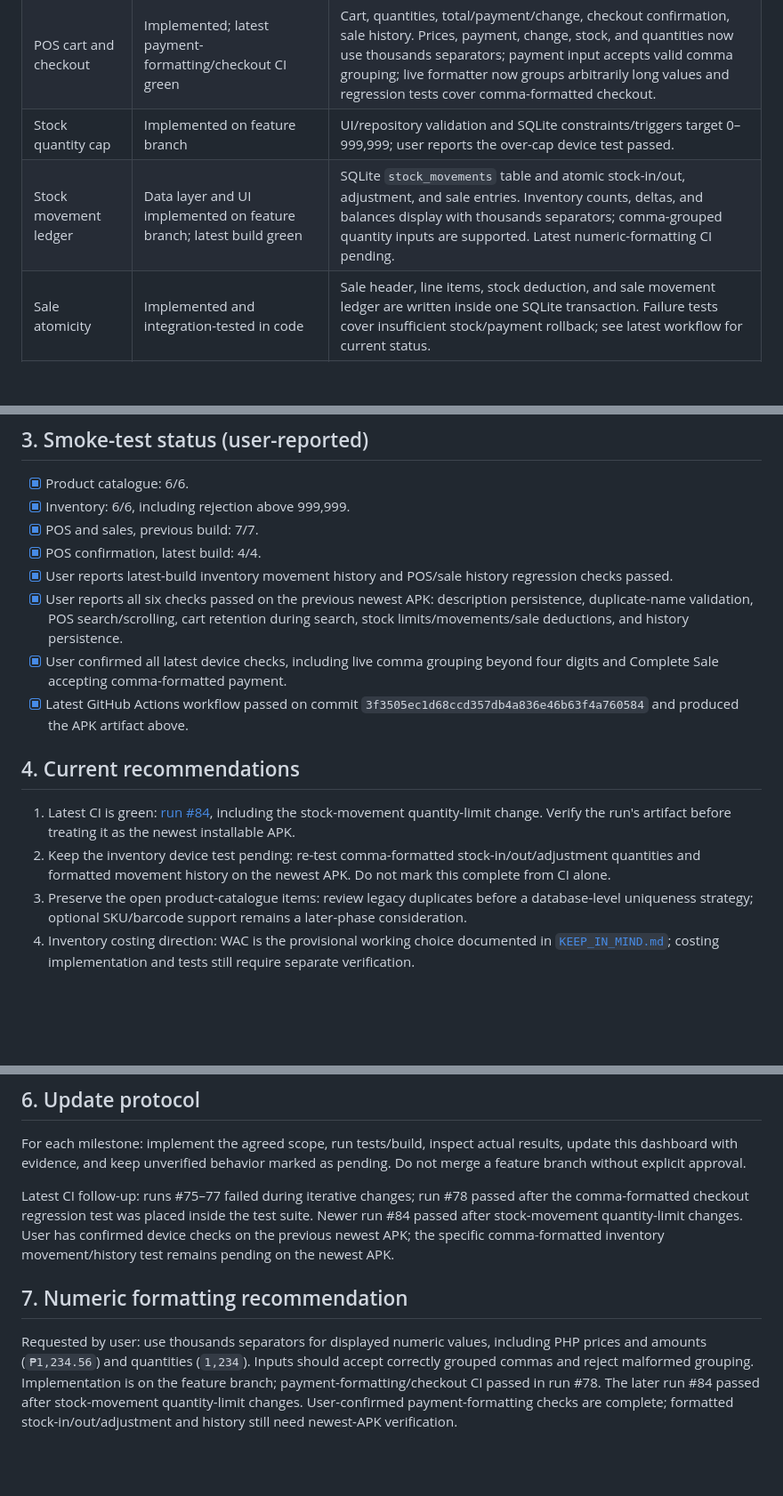
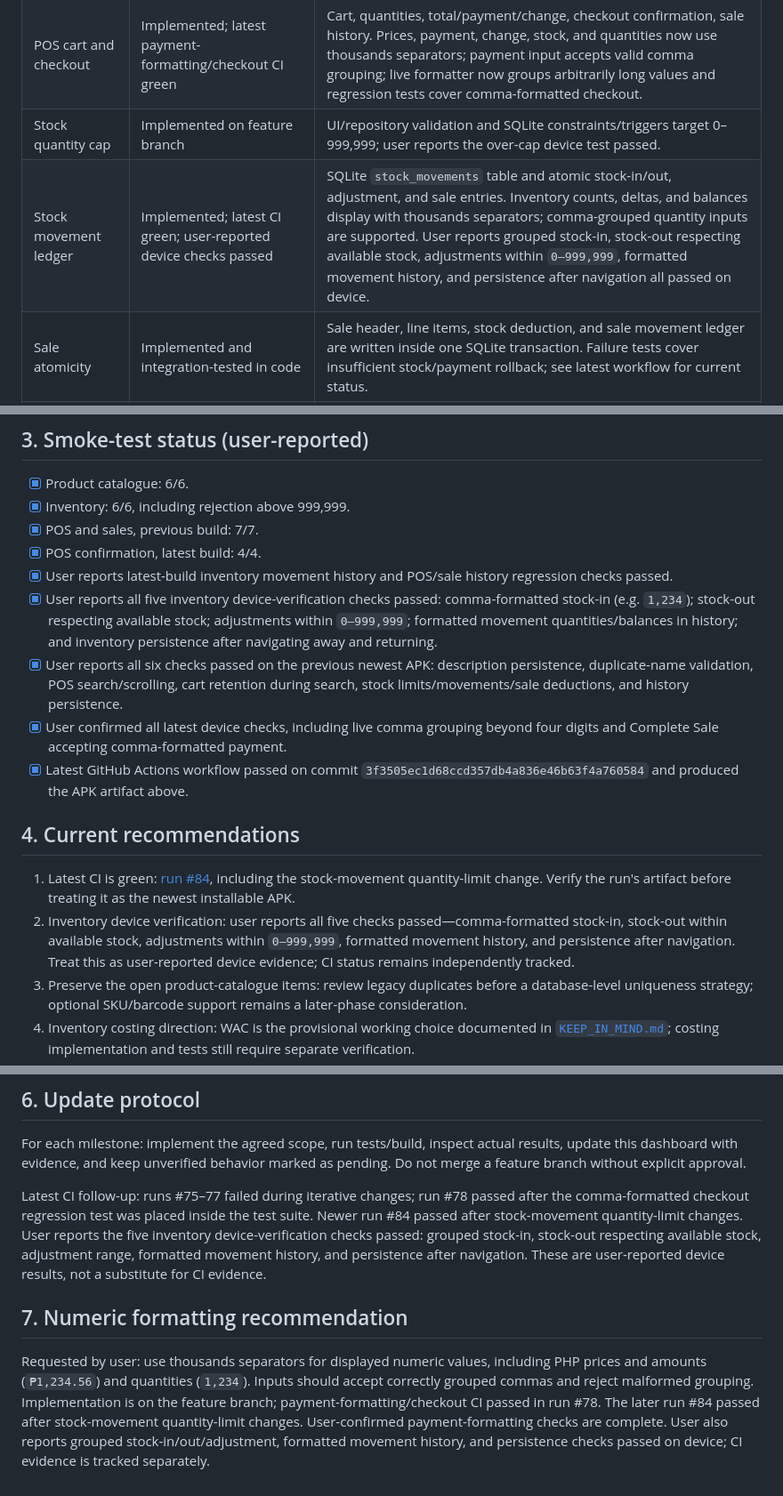
Before and after one commit to JasonScottCManalo12/grocery-business-app, a Markdown page: PROJECT_STATUS.md, 3 parts joined by grey strips. Shown at 89% size. GitHub-like rendering; blank space fills up the shorter version.

Commit message:
docs: record inventory device verification results

```diff
--- a/PROJECT_STATUS.md
+++ b/PROJECT_STATUS.md
@@ -22,7 +22,7 @@ Delivery order: **Android APK → web → desktop**. Phase 1 is traditional groc
 | Product SQLite persistence | User-reported device verification complete | Create/edit/deactivate and restart persistence passed. |
 | POS cart and checkout | Implemented; latest payment-formatting/checkout CI green | Cart, quantities, total/payment/change, checkout confirmation, sale history. Prices, payment, change, stock, and quantities now use thousands separators; payment input accepts valid comma grouping; live formatter now groups arbitrarily long values and regression tests cover comma-formatted checkout. |
 | Stock quantity cap | Implemented on feature branch | UI/repository validation and SQLite constraints/triggers target 0–999,999; user reports the over-cap device test passed. |
-| Stock movement ledger | Data layer and UI implemented on feature branch; latest build green | SQLite `stock_movements` table and atomic stock-in/out, adjustment, and sale entries. Inventory counts, deltas, and balances display with thousands separators; comma-grouped quantity inputs are supported. Latest numeric-formatting CI pending. |
+| Stock movement ledger | Implemented; latest CI green; user-reported device checks passed | SQLite `stock_movements` table and atomic stock-in/out, adjustment, and sale entries. Inventory counts, deltas, and balances display with thousands separators; comma-grouped quantity inputs are supported. User reports grouped stock-in, stock-out respecting available stock, adjustments within `0–999,999`, formatted movement history, and persistence after navigation all passed on device. |
 | Sale atomicity | Implemented and integration-tested in code | Sale header, line items, stock deduction, and sale movement ledger are written inside one SQLite transaction. Failure tests cover insufficient stock/payment rollback; see latest workflow for current status. |
 | Web / desktop | Not started | After Android MVP. |
 | Crypto modules | Deferred | Must not delay traditional grocery operations. |
@@ -43,6 +43,7 @@ Delivery order: **Android APK → web → desktop**. Phase 1 is traditional groc
 - [x] POS and sales, previous build: 7/7.
 - [x] POS confirmation, latest build: 4/4.
 - [x] User reports latest-build inventory movement history and POS/sale history regression checks passed.
+- [x] User reports all five inventory device-verification checks passed: comma-formatted stock-in (e.g. `1,234`); stock-out respecting available stock; adjustments within `0–999,999`; formatted movement quantities/balances in history; and inventory persistence after navigating away and returning.
 - [x] User reports all six checks passed on the previous newest APK: description persistence, duplicate-name validation, POS search/scrolling, cart retention during search, stock limits/movements/sale deductions, and history persistence.
 - [x] User confirmed all latest device checks, including live comma grouping beyond four digits and Complete Sale accepting comma-formatted payment.
 - [x] Latest GitHub Actions workflow passed on commit `3f3505ec1d68ccd357db4a836e46b63f4a760584` and produced the APK artifact above.
@@ -50,7 +51,7 @@ Delivery order: **Android APK → web → desktop**. Phase 1 is traditional groc
 ## 4. Current recommendations
 
 1. Latest CI is green: [run #84](https://github.com/JasonScottCManalo12/grocery-business-app/actions/runs/40639896925), including the stock-movement quantity-limit change. Verify the run's artifact before treating it as the newest installable APK.
-2. Keep the inventory device test pending: re-test comma-formatted stock-in/out/adjustment quantities and formatted movement history on the newest APK. Do not mark this complete from CI alone.
+2. Inventory device verification: user reports all five checks passed—comma-formatted stock-in, stock-out within available stock, adjustments within `0–999,999`, formatted movement history, and persistence after navigation. Treat this as user-reported device evidence; CI status remains independently tracked.
 3. Preserve the open product-catalogue items: review legacy duplicates before a database-level uniqueness strategy; optional SKU/barcode support remains a later-phase consideration.
 4. Inventory costing direction: WAC is the provisional working choice documented in [`KEEP_IN_MIND.md`](https://github.com/JasonScottCManalo12/grocery-business-app/blob/feature/pos-cart-sales/KEEP_IN_MIND.md); costing implementation and tests still require separate verification.
 5. Keep `feature/pos-cart-sales` isolated; do not merge into `main` without explicit approval.
@@ -70,9 +71,9 @@ Delivery order: **Android APK → web → desktop**. Phase 1 is traditional groc
 For each milestone: implement the agreed scope, run tests/build, inspect actual results, update this dashboard with evidence, and keep unverified behavior marked as pending. Do not merge a feature branch without explicit approval.
 
 
-Latest CI follow-up: runs #75–77 failed during iterative changes; run #78 passed after the comma-formatted checkout regression test was placed inside the test suite. Newer run #84 passed after stock-movement quantity-limit changes. User has confirmed device checks on the previous newest APK; the specific comma-formatted inventory movement/history test remains pending on the newest APK.
+Latest CI follow-up: runs #75–77 failed during iterative changes; run #78 passed after the comma-formatted checkout regression test was placed inside the test suite. Newer run #84 passed after stock-movement quantity-limit changes. User reports the five inventory device-verification checks passed: grouped stock-in, stock-out respecting available stock, adjustment range, formatted movement history, and persistence after navigation. These are user-reported device results, not a substitute for CI evidence.
 
 
 ## 7. Numeric formatting recommendation
 
-Requested by user: use thousands separators for displayed numeric values, including PHP prices and amounts (`₱1,234.56`) and quantities (`1,234`). Inputs should accept correctly grouped commas and reject malformed grouping. Implementation is on the feature branch; payment-formatting/checkout CI passed in run #78. The later run #84 passed after stock-movement quantity-limit changes. User-confirmed payment-formatting checks are complete; formatted stock-in/out/adjustment and history still need newest-APK verification.
+Requested by user: use thousands separators for displayed numeric values, including PHP prices and amounts (`₱1,234.56`) and quantities (`1,234`). Inputs should accept correctly grouped commas and reject malformed grouping. Implementation is on the feature branch; payment-formatting/checkout CI passed in run #78. The later run #84 passed after stock-movement quantity-limit changes. User-confirmed payment-formatting checks are complete. User also reports grouped stock-in/out/adjustment, formatted movement history, and persistence checks passed on device; CI evidence is tracked separately.
```
